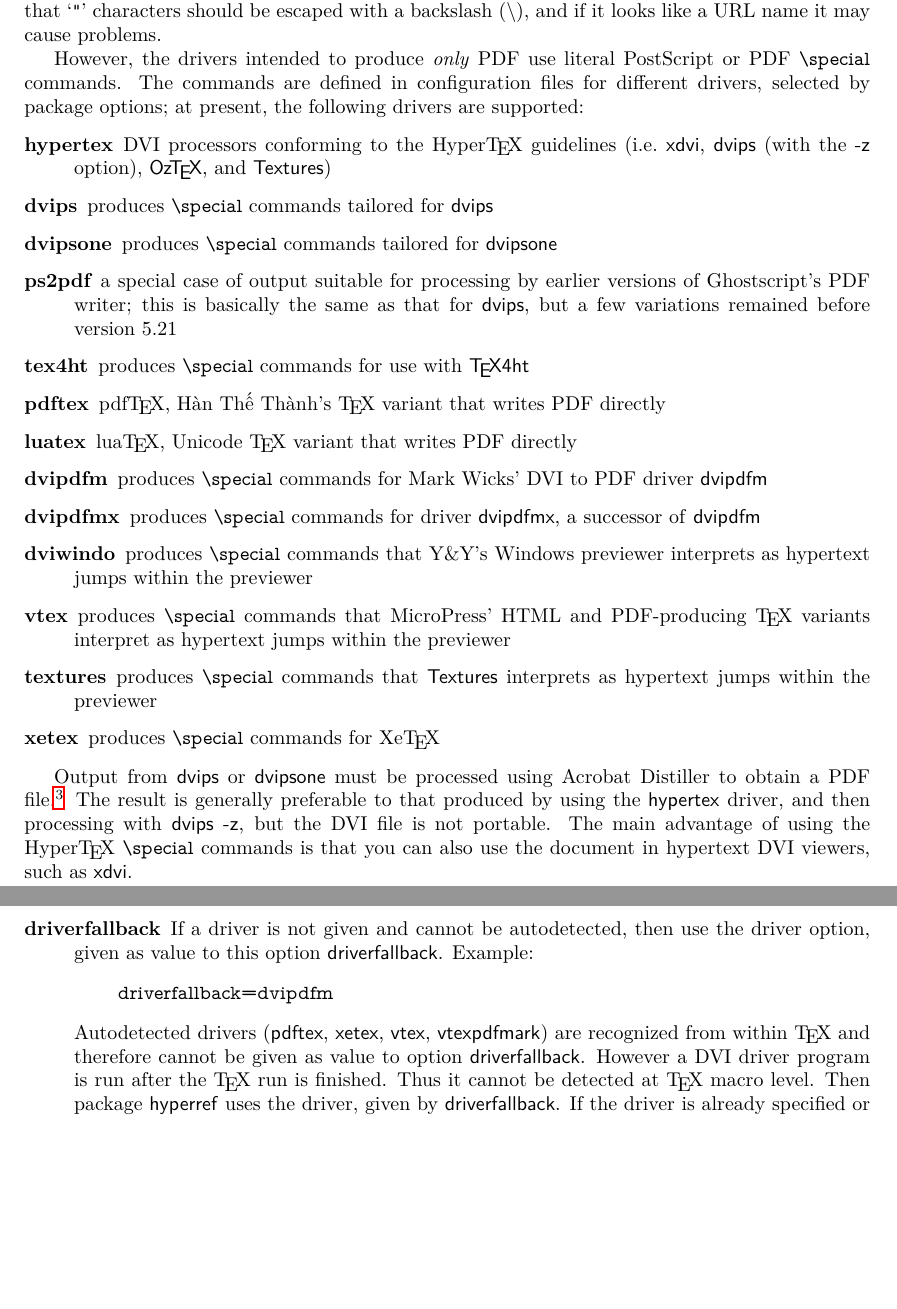
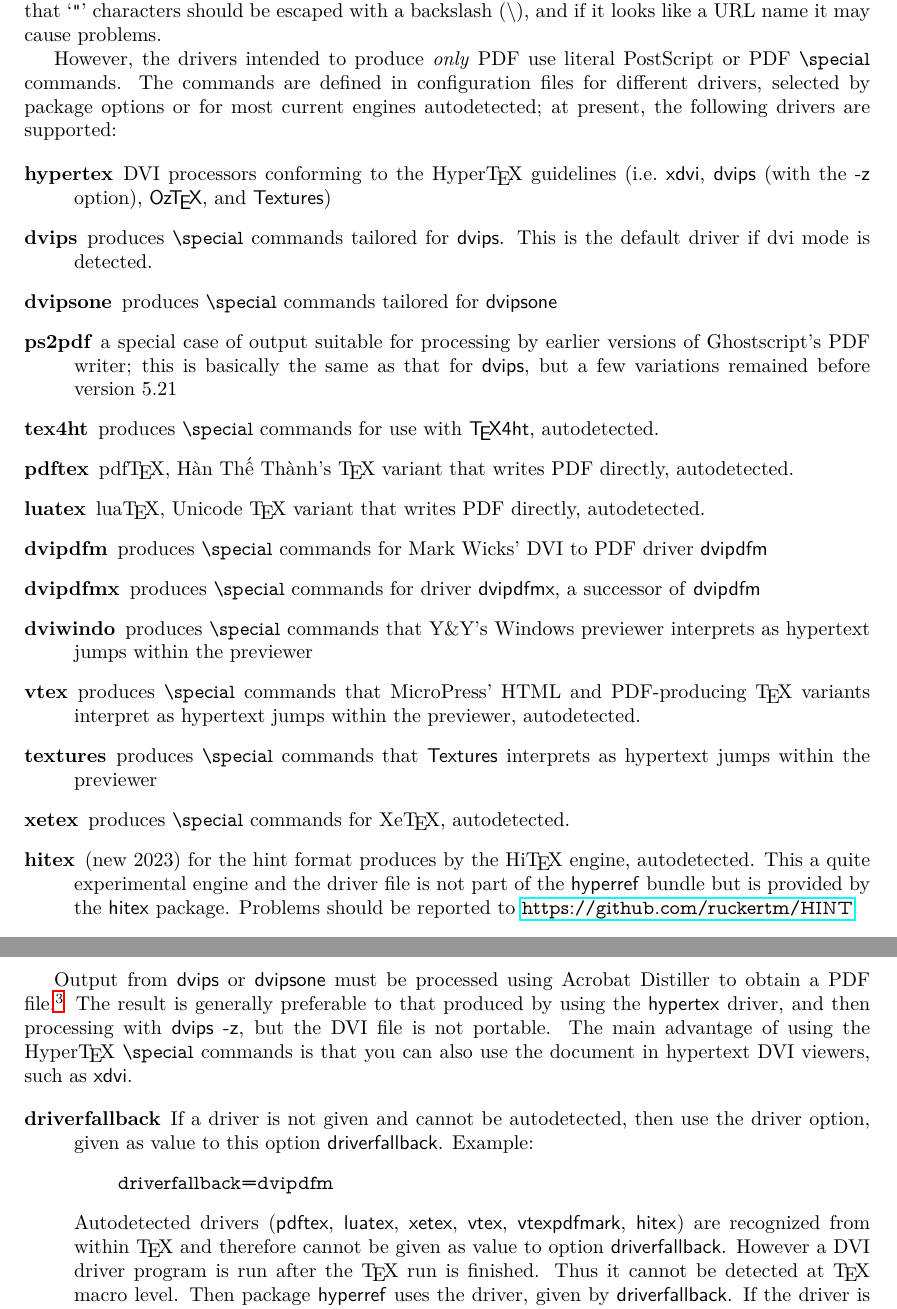
Before and after one commit to latex3/hyperref, a LaTeX thesis (doc/hyperref-doc.tex): two parts of pages 5 and 6 of 63, joined at a grey line, cut so that both start at the same text, the shorter picture padded with empty space. Compiled offline with LaTeX, dvips and Ghostscript; a LaTeX package or settings file that is missing is left out.

Commit message:
update documentation, changelog

```diff
--- a/doc/hyperref-doc.tex
+++ b/doc/hyperref-doc.tex
@@ -265,28 +265,33 @@ of a URL (of the form \emph{URL\#name\_string}). Here
 
 However, the drivers intended to produce \emph{only} PDF use literal
 PostScript or PDF \verb|\special| commands. The commands are defined in
-configuration files for different drivers, selected by package options;
+configuration files for different drivers, selected by package options or for
+most current engines autodetected;
 at present, the following drivers are supported:
 
 \begin{description}
 \item[hypertex] DVI processors conforming to the Hyper\TeX\ guidelines (i.e.\ \textsf{xdvi}, \textsf{dvips} (with
 the \textsf{-z} option), \textsf{\hologo{OzTeX}}, and \textsf{Textures})
-\item[dvips] produces \verb|\special| commands tailored for \textsf{dvips}
+\item[dvips] produces \verb|\special| commands tailored for \textsf{dvips}. This is the default driver if dvi mode is
+detected.
 \item[dvipsone] produces \verb|\special| commands tailored for \textsf{dvipsone}
 \item[ps2pdf] a special case of output suitable for processing by earlier versions of Ghost\-script's
 PDF writer; this is basically the same as that for \textsf{dvips}, but a few variations remained before version 5.21
-\item[tex4ht] produces \verb|\special| commands for use with \textsf{\TeX4ht}
-\item[pdftex] pdf\TeX, \hologo{HanTheThanh}'s \TeX{} variant that writes PDF directly
-\item[luatex] lua\TeX, Unicode \TeX{} variant that writes PDF directly
+\item[tex4ht] produces \verb|\special| commands for use with \textsf{\TeX4ht}, autodetected.
+\item[pdftex] pdf\TeX, \hologo{HanTheThanh}'s \TeX{} variant that writes PDF directly, autodetected.
+\item[luatex] lua\TeX, Unicode \TeX{} variant that writes PDF directly, autodetected.
 \item[dvipdfm] produces \verb|\special| commands for Mark Wicks' DVI to PDF driver \textsf{dvipdfm}
 \item[dvipdfmx] produces \verb|\special| commands for driver
      \textsf{dvipdfmx}, a successor of \textsf{dvipdfm}
 \item[dviwindo] produces \verb|\special| commands that Y\&Y's Windows previewer interprets as hypertext jumps within the previewer
 \item[vtex] produces \verb|\special| commands that MicroPress' HTML and
      PDF-producing \TeX\ variants interpret as hypertext jumps within the
-     previewer
+     previewer, autodetected.
 \item[textures] produces \verb|\special| commands that \textsf{Textures} interprets as hypertext jumps within the previewer
-\item[xetex] produces \verb|\special| commands for Xe\TeX{}
+\item[xetex] produces \verb|\special| commands for Xe\TeX{}, autodetected.
+\item[hitex] (new 2023) for the hint format produces by the Hi\TeX{} engine, autodetected. This a quite experimental
+engine and the driver file is not part of the \xpackage{hyperref} bundle but is provided by
+the \xpackage{hitex} package. Problems should be reported to \url{https://github.com/ruckertm/HINT}.
 \end{description}
 
 Output from \textsf{dvips} or \textsf{dvipsone} must be processed using
@@ -307,8 +312,8 @@ such as \textsf{xdvi}.
   \begin{quote}
     \texttt{driverfallback=dvipdfm}
   \end{quote}
-  Autodetected drivers (\textsf{pdftex}, \textsf{xetex}, \textsf{vtex},
-  \textsf{vtexpdfmark}) are recognized from within \TeX\ and
+  Autodetected drivers (\textsf{pdftex}, \textsf{luatex}, \textsf{xetex}, \textsf{vtex},
+  \textsf{vtexpdfmark}, \textsf{hitex}) are recognized from within \TeX\ and
   therefore cannot be given as value to option \textsf{driverfallback}.
   However a DVI driver program is run after the \TeX\ run is finished.
   Thus it cannot be detected at \TeX\ macro level. Then package
```
Also changed, not shown: ChangeLog.txt.
